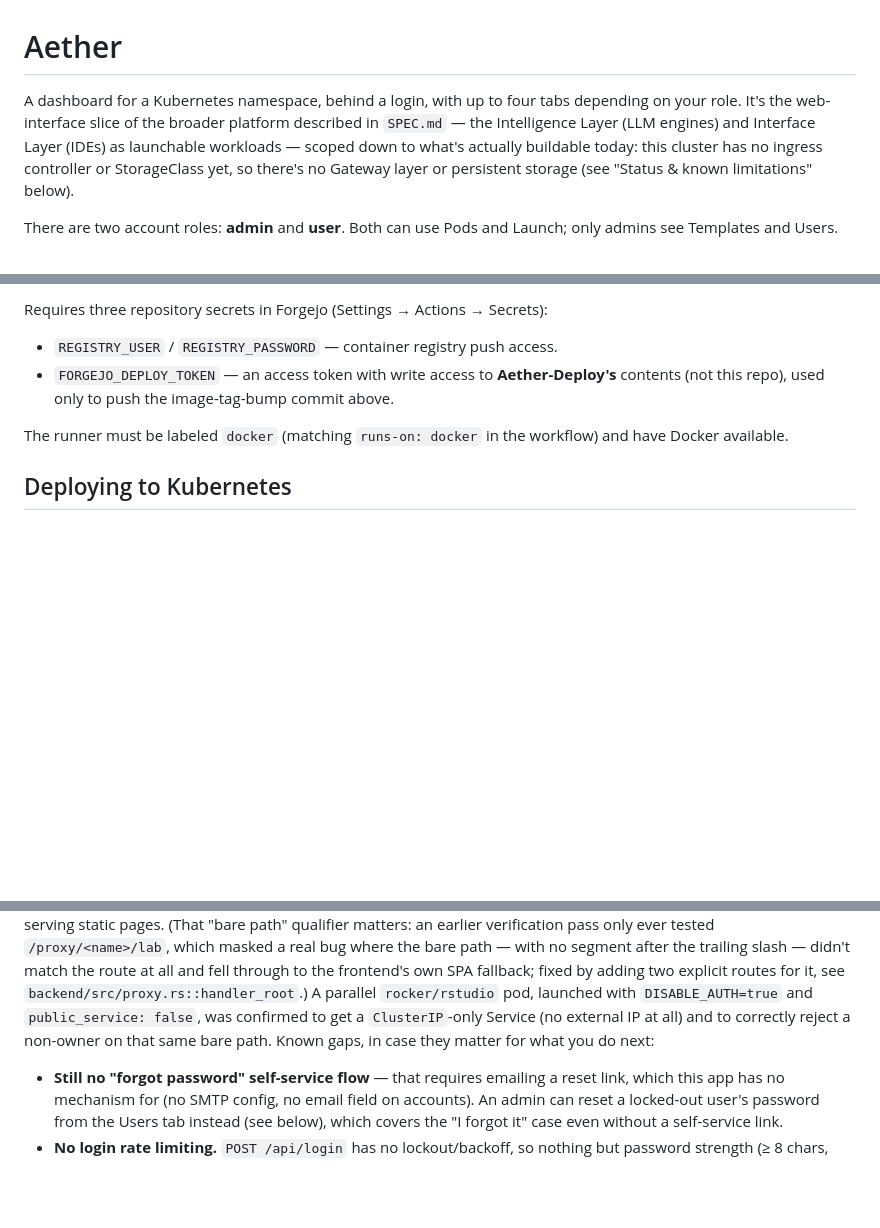
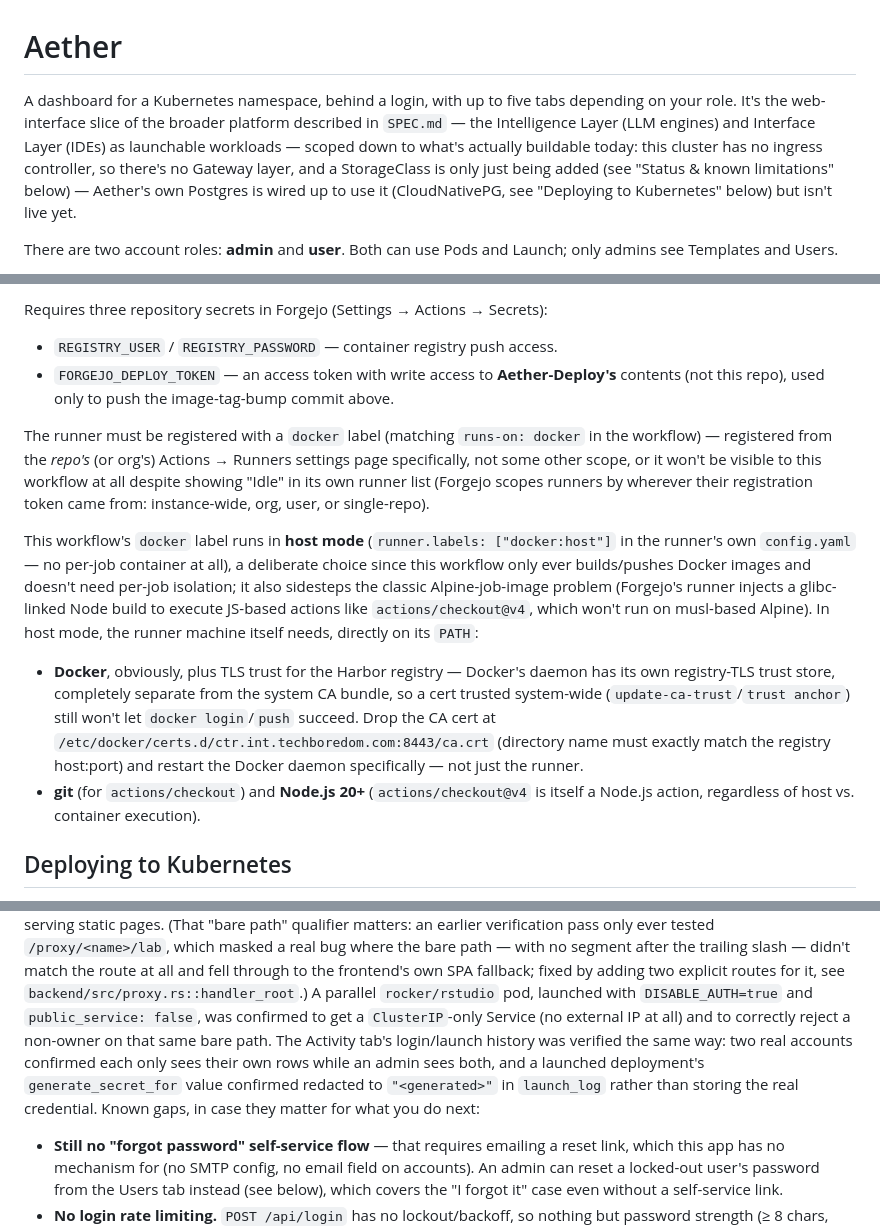
Before and after one commit to Techboredom/Aether, a Markdown page: README.md, 3 parts joined by grey strips. Rendered like a GitHub page; blank space fills up the shorter version.

Commit message:
Bring README up to date: 5 tabs, two-repo split, runner setup, CNPG status
Intro now says five tabs (Activity was added but this line wasn't
updated), points to Aether-Deploy for manifests, and reflects that a
StorageClass is only just being added rather than flatly absent.

CI section documents the actual runner setup landed on: host mode
(runner.labels: docker:host), why (this workflow only builds/pushes
images, no isolation needed, sidesteps the Alpine/glibc Node problem),
and what the host itself needs (git, Node 20+, and the Harbor registry's
CA cert specifically under /etc/docker/certs.d/ - separate from the
system trust store Docker doesn't use).

Known Limitations updated to reflect actual current state rather than
what was true a few commits ago: runner setup is now believed complete
(pending an actual observed green run), and the Activity tab's
redaction/visibility got the same "verified via curl" writeup the other
features already have.

```diff
--- a/README.md
+++ b/README.md
@@ -1,12 +1,13 @@
 # Aether
 
-A dashboard for a Kubernetes namespace, behind a login, with up to four tabs
+A dashboard for a Kubernetes namespace, behind a login, with up to five tabs
 depending on your role. It's the web-interface slice of the broader platform
 described in `SPEC.md` — the Intelligence Layer (LLM engines) and Interface
 Layer (IDEs) as launchable workloads — scoped down to what's actually
-buildable today: this cluster has no ingress controller or StorageClass yet,
-so there's no Gateway layer or persistent storage (see "Status & known
-limitations" below).
+buildable today: this cluster has no ingress controller, so there's no
+Gateway layer, and a StorageClass is only just being added (see "Status &
+known limitations" below) — Aether's own Postgres is wired up to use it
+(CloudNativePG, see "Deploying to Kubernetes" below) but isn't live yet.
 
 There are two account roles: **admin** and **user**. Both can use Pods and
 Launch; only admins see Templates and Users.
@@ -453,8 +458,31 @@ Requires three repository secrets in Forgejo (Settings → Actions → Secrets):
   **Aether-Deploy's** contents (not this repo), used only to push the
   image-tag-bump commit above.
 
-The runner must be labeled `docker` (matching `runs-on: docker` in the
-workflow) and have Docker available.
+The runner must be registered with a `docker` label (matching `runs-on:
+docker` in the workflow) — registered from the *repo's* (or org's) Actions →
+Runners settings page specifically, not some other scope, or it won't be
+visible to this workflow at all despite showing "Idle" in its own runner
+list (Forgejo scopes runners by wherever their registration token came
+from: instance-wide, org, user, or single-repo).
+
+This workflow's `docker` label runs in **host mode**
+(`runner.labels: ["docker:host"]` in the runner's own `config.yaml` — no
+per-job container at all), a deliberate choice since this workflow only
+ever builds/pushes Docker images and doesn't need per-job isolation; it
+also sidesteps the classic Alpine-job-image problem (Forgejo's runner
+injects a glibc-linked Node build to execute JS-based actions like
+`actions/checkout@v4`, which won't run on musl-based Alpine). In host mode,
+the runner machine itself needs, directly on its `PATH`:
+
+- **Docker**, obviously, plus TLS trust for the Harbor registry — Docker's
+  daemon has its own registry-TLS trust store, completely separate from the
+  system CA bundle, so a cert trusted system-wide (`update-ca-trust`/`trust
+  anchor`) still won't let `docker login`/`push` succeed. Drop the CA cert
+  at `/etc/docker/certs.d/ctr.int.techboredom.com:8443/ca.crt` (directory
+  name must exactly match the registry host:port) and restart the Docker
+  daemon specifically — not just the runner.
+- **git** (for `actions/checkout`) and **Node.js 20+** (`actions/checkout@v4`
+  is itself a Node.js action, regardless of host vs. container execution).
 
 ## Deploying to Kubernetes
 
@@ -699,8 +727,12 @@ through to the frontend's own SPA fallback; fixed by adding two explicit
 routes for it, see `backend/src/proxy.rs::handler_root`.) A parallel
 `rocker/rstudio` pod, launched with `DISABLE_AUTH=true` and `public_service:
 false`, was confirmed to get a `ClusterIP`-only Service (no external IP at
-all) and to correctly reject a non-owner on that same bare path. Known
-gaps, in case they matter for what you do next:
+all) and to correctly reject a non-owner on that same bare path. The
+Activity tab's login/launch history was verified the same way: two real
+accounts confirmed each only sees their own rows while an admin sees both,
+and a launched deployment's `generate_secret_for` value confirmed redacted
+to `"<generated>"` in `launch_log` rather than storing the real credential.
+Known gaps, in case they matter for what you do next:
 
 - **Still no "forgot password" self-service flow** — that requires emailing
   a reset link, which this app has no mechanism for (no SMTP config, no
```
Also changed, not shown: other parts of README.md (+8 -2 lines).
